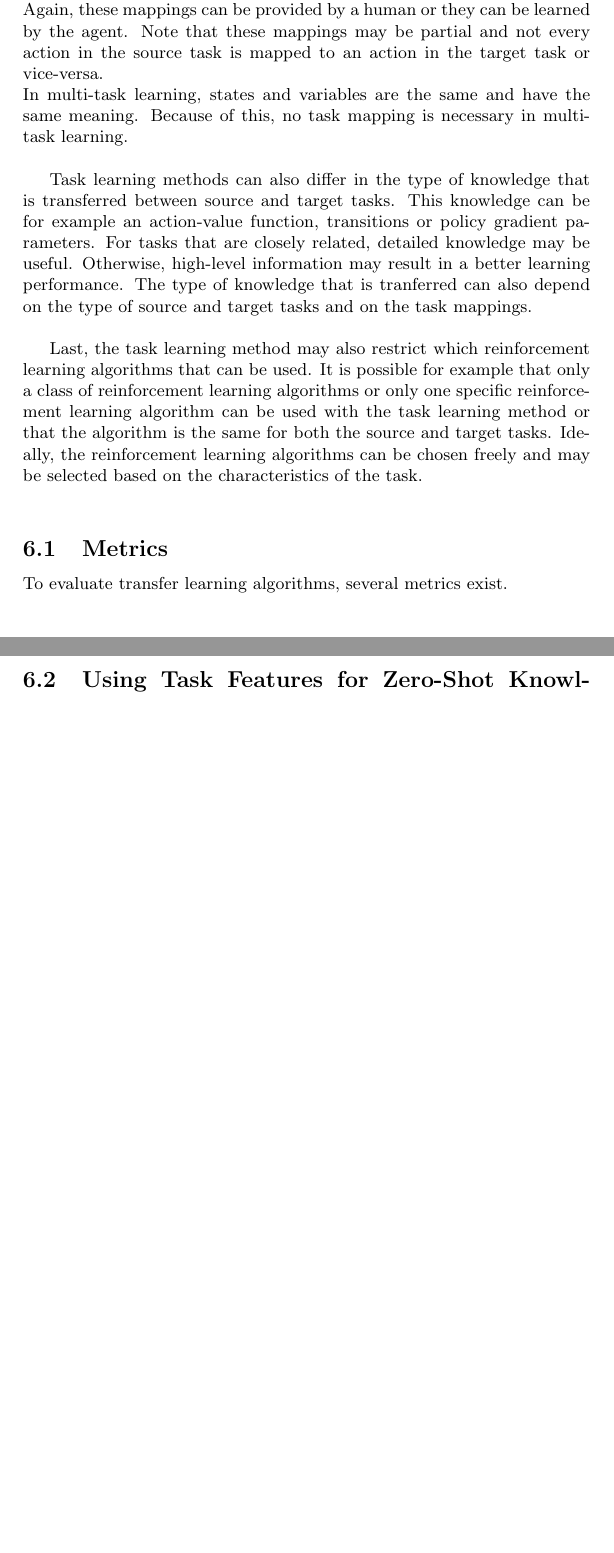
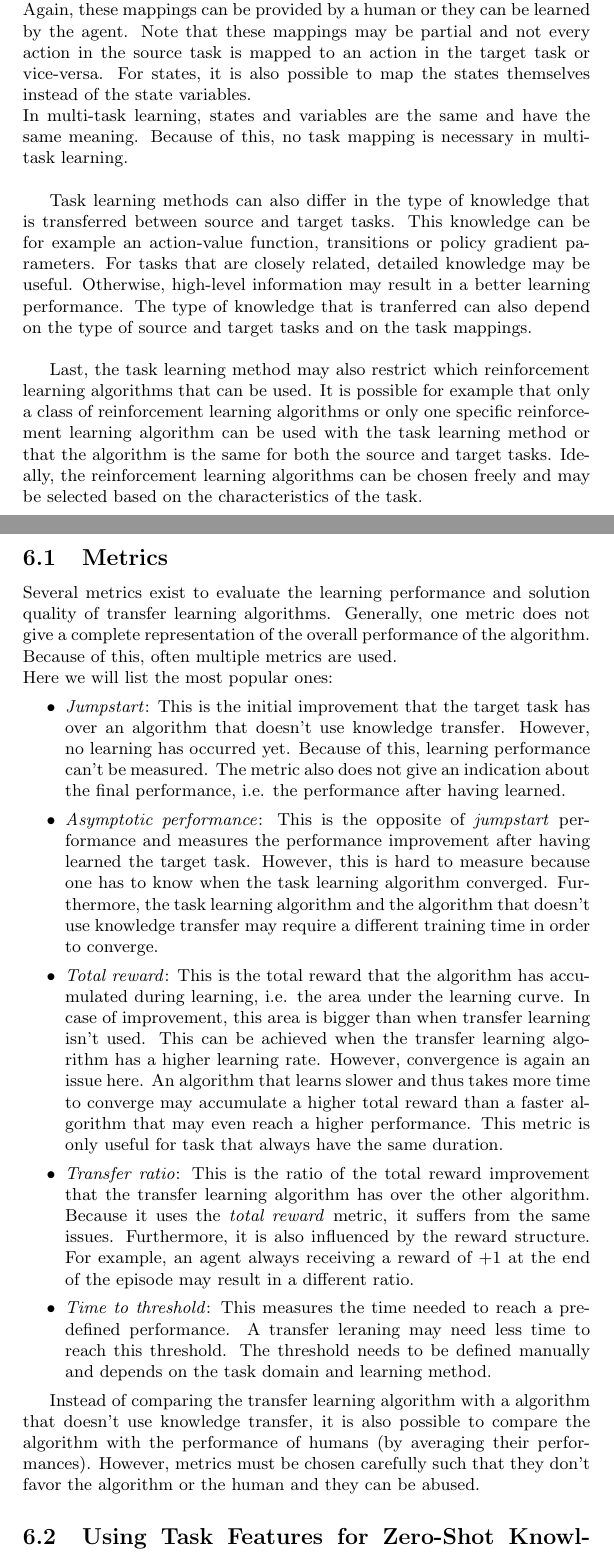
Before and after one commit to arnomoonens/Master-Thesis, a LaTeX document (main.tex): two parts of pages 34 and 35 of 38 before the commit and two parts of pages 34 and 35 of 39 after it, joined at a grey line, cut so that both start at the same text, the shorter picture padded with empty space. Compiled offline with pdfLaTeX.

Commit message:
Added TL metrics

```diff
--- a/main.tex
+++ b/main.tex
@@ -808,7 +808,7 @@ As was stated, first the set of source tasks needs to be selected. Again, this c
 The agent could also modify the source task such that the knowledge transfer is the most useful in the target task.\\
 
 Instead of just knowing that tasks are related, many methods also need to know how tasks are related, using a task mappings. This is necessary to make the knowledge gained on the source tasks useful for the target task. Tasks may differ in state and action variables and the in the semantic meaning of them. In the mountain car environment, one can have a task where the goal is on the opposite side. As such, taking the action \texttt{Left} has a different meaning for these tasks. Actions in the two tasks must be mapped such that their effects are similar.\\
-Again, these mappings can be provided by a human or they can be learned by the agent. Note that these mappings may be partial and not every action in the source task is mapped to an action in the target task or vice-versa.\\
+Again, these mappings can be provided by a human or they can be learned by the agent. Note that these mappings may be partial and not every action in the source task is mapped to an action in the target task or vice-versa. For states, it is also possible to map the states themselves instead of the state variables.\\
 In multi-task learning, states and variables are the same and have the same meaning. Because of this, no task mapping is necessary in multi-task learning.\\
 
 Task learning methods can also differ in the type of knowledge that is transferred between source and target tasks. This knowledge can be for example an action-value function, transitions or policy gradient parameters. For tasks that are closely related, detailed knowledge may be useful. Otherwise, high-level information may result in a better learning performance. The type of knowledge that is tranferred can also depend on the type of source and target tasks and on the task mappings.\\
@@ -816,8 +816,17 @@ Task learning methods can also differ in the type of knowledge that is transferr
 Last, the task learning method may also restrict which reinforcement learning algorithms that can be used. It is possible for example that only a class of reinforcement learning algorithms or only one specific reinforcement learning algorithm can be used with the task learning method or that the algorithm is the same for both the source and target tasks. Ideally, the reinforcement learning algorithms can be chosen freely and may be selected based on the characteristics of the task.\\
 
 \subsection{Metrics}
-To evaluate transfer learning algorithms, several metrics exist.
+Several metrics exist to evaluate the learning performance and solution quality of transfer learning algorithms. Generally, one metric does not give a complete representation of the overall performance of the algorithm. Because of this, often multiple metrics are used.\\
+Here we will list the most popular ones:
+\begin{itemize}
+    \item \textit{Jumpstart}: This is the initial improvement that the target task has over an algorithm that doesn't use knowledge transfer. However, no learning has occurred yet. Because of this, learning performance can't be measured. The metric also does not give an indication about the final performance, i.e. the performance after having learned.
+    \item \textit{Asymptotic performance}: This is the opposite of \textit{jumpstart} performance and measures the performance improvement after having learned the target task. However, this is hard to measure because one has to know when the task learning algorithm converged. Furthermore, the task learning algorithm and the algorithm that doesn't use knowledge transfer may require a different training time in order to converge.
+    \item \textit{Total reward}: This is the total reward that the algorithm has accumulated during learning, i.e. the area under the learning curve. In case of improvement, this area is bigger than when transfer learning isn't used. This can be achieved when the transfer learning algorithm has a higher learning rate. However, convergence is again an issue here. An algorithm that learns slower and thus takes more time to converge may accumulate a higher total reward than a faster algorithm that may even reach a higher performance. This metric is only useful for task that always have the same duration.
+    \item \textit{Transfer ratio}: This is the ratio of the total reward improvement that the transfer learning algorithm has over the other algorithm. Because it uses the \textit{total reward} metric, it suffers from the same issues. Furthermore, it is also influenced by the reward structure. For example, an agent always receiving a reward of $+1$ at the end of the episode may result in a different ratio.
+    \item \textit{Time to threshold}: This measures the time needed to reach a pre-defined performance. A transfer leraning may need less time to reach this threshold. The threshold needs to be defined manually and depends on the task domain and learning method.
+\end{itemize}
 
+Instead of comparing the transfer learning algorithm with a algorithm that doesn't use knowledge transfer, it is also possible to compare the algorithm with the performance of humans (by averaging their performances). However, metrics must be chosen carefully such that they don't favor the algorithm or the human and they can be abused.
 \subsection{Using Task Features for Zero-Shot Knowledge Transfer in Lifelong Learning}
 An extra problem is to learn multiple variations of environment instead of just one. This means that for each of these tasks the transition function is slightly different, while keeping the same action space and state space.
 In \cite{Isele2016UsingLearning}, a method is presented that learns these task simultaneously by using a predefined description for each task. When a new task arrives along with its features, obtained from its task descriptor, a policy can be generated that immediately results in a good performance, even though the algorithm was not applied on that task before and the task descriptor, task order and task distribution was not known on beforehand. This way, knowledge transfer can take place without the need of training data to identify relationships across tasks. For each subsequent task, the policy and feature vector are iteratively improved.\\
```
